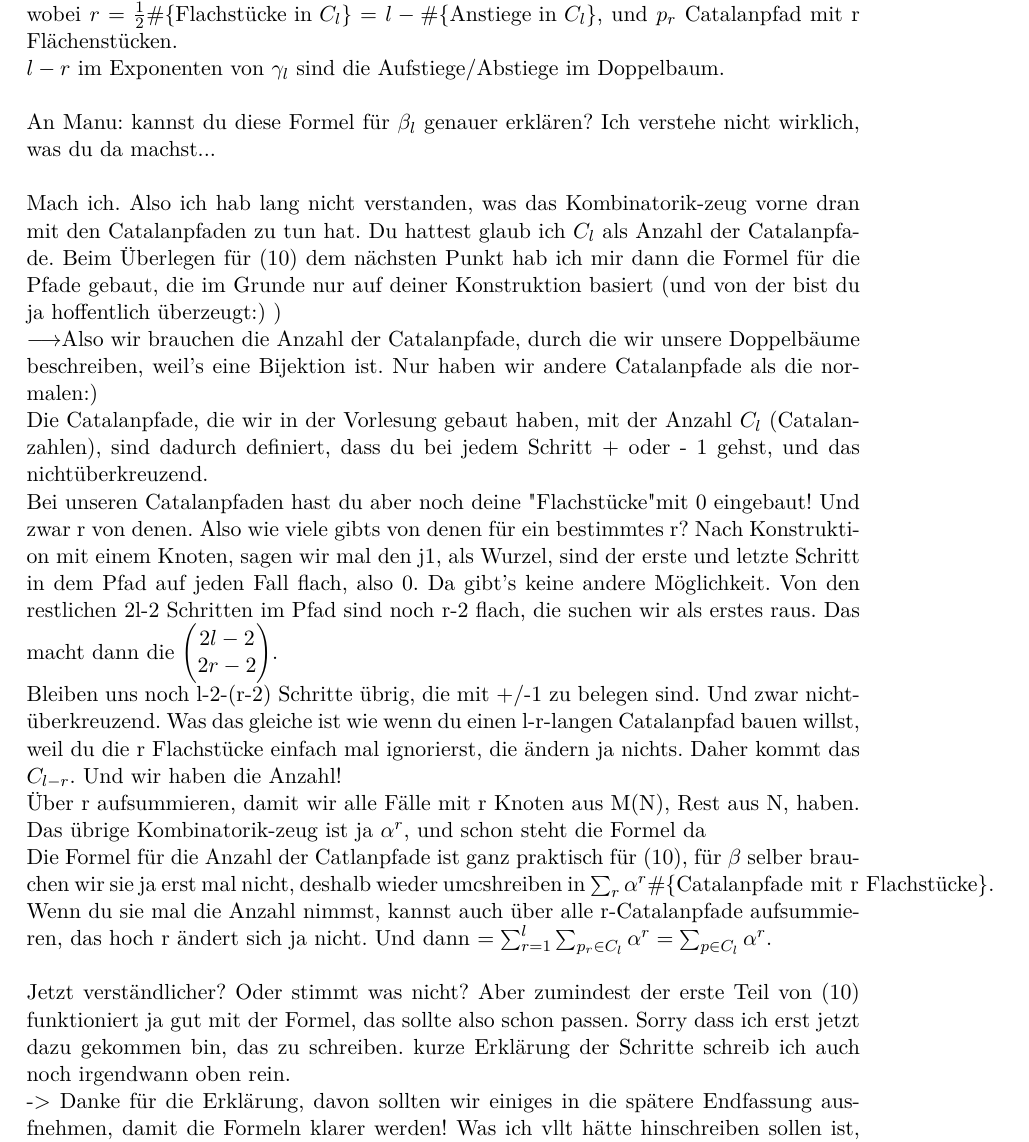
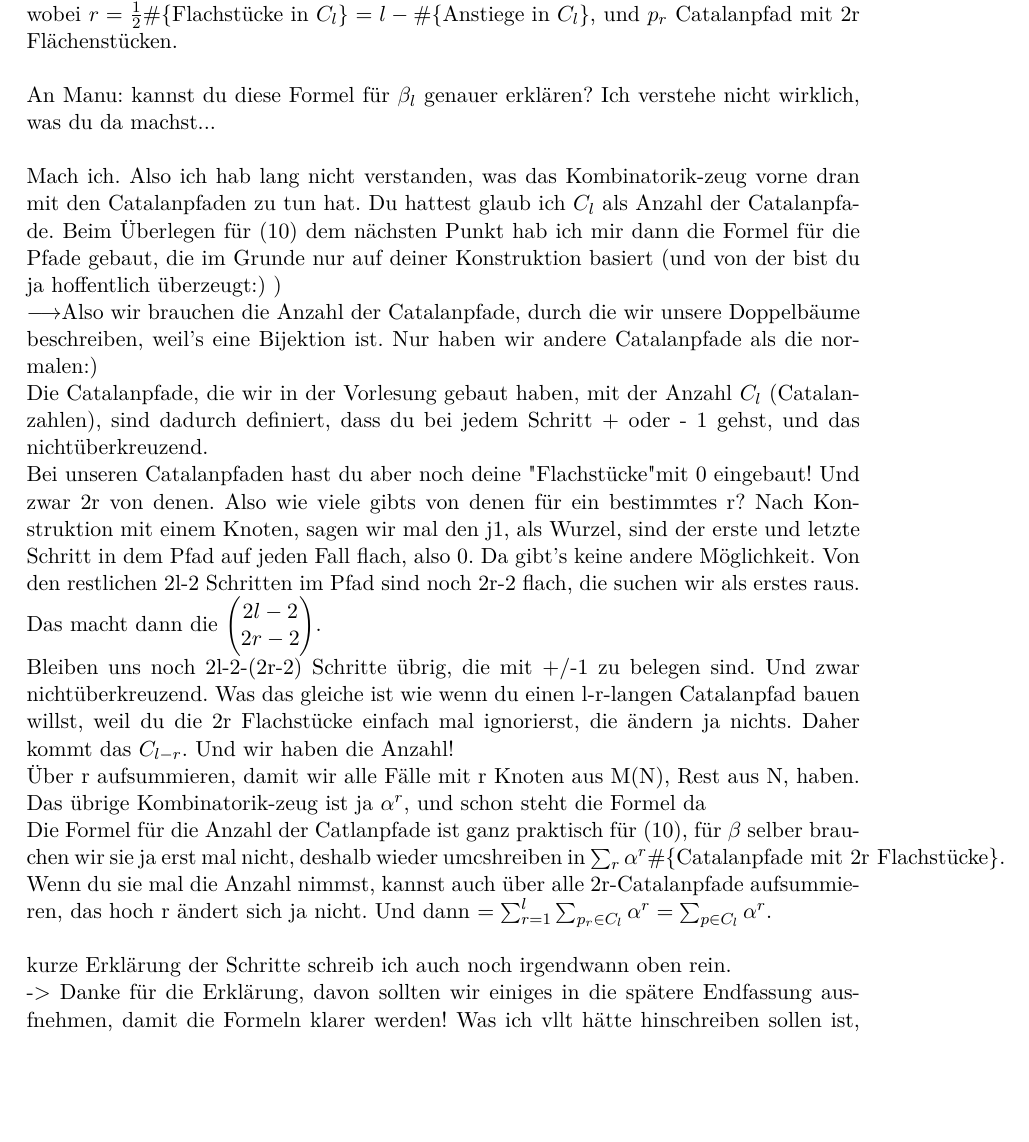
Before and after one commit to Dominik1234/Fallstudien, a LaTeX document (Hausarbeit.tex): part of page 10 of 13 before the commit and part of page 10 of 12 after it, cut so that both start at the same text, the shorter picture padded with empty space. Compiled offline with pdfLaTeX.

Commit message:
Kleine Verbesserungen

```diff
--- a/Hausarbeit.tex
+++ b/Hausarbeit.tex
@@ -196,8 +196,8 @@ und damit:
 		&= \sum_{r=1}^{l} \sum_{p_{r} \in C_{l}} \alpha^{r} = \sum_{p\in C_l} \alpha^r
 	\end{align*}
 
-wobei \(r = \frac 1 2 \#\{\text{Flachstücke in }C_l\} = l  - \#\{\text{Anstiege in }  C_l\}\), und $ p_{r} $ Catalanpfad mit r Flächenstücken.\\
-$ l-r $ im Exponenten von $ \gamma_{l} $ sind die Aufstiege/Abstiege im Doppelbaum.\\
+wobei \(r = \frac 1 2 \#\{\text{Flachstücke in }C_l\} = l  - \#\{\text{Anstiege in }  C_l\}\), und $ p_{r} $ Catalanpfad mit 2r Flächenstücken.\\
+
 
 
 An Manu: kannst du diese Formel für \(\beta_l\) genauer erklären? Ich verstehe nicht wirklich, was du da machst...\\
@@ -205,12 +205,11 @@ An Manu: kannst du diese Formel für \(\beta_l\) genauer erklären? Ich verstehe
 
 Mach ich. Also ich hab lang nicht verstanden, was das Kombinatorik-zeug vorne dran mit den Catalanpfaden zu tun hat. Du hattest glaub ich $C_l$ als Anzahl der Catalanpfade. Beim Überlegen für (10) dem nächsten Punkt hab ich mir dann die Formel für die Pfade gebaut, die im Grunde nur auf deiner Konstruktion basiert (und von der bist du ja hoffentlich überzeugt:) )\\
 $ \longrightarrow $Also wir brauchen die Anzahl der Catalanpfade, durch die wir unsere Doppelbäume beschreiben, weil's eine Bijektion ist. Nur haben wir andere Catalanpfade als die normalen:)\\
-Die Catalanpfade, die wir in der Vorlesung gebaut haben, mit der Anzahl $C_l$ (Catalanzahlen), sind dadurch definiert, dass du bei jedem Schritt + oder - 1 gehst, und das nichtüberkreuzend. \\ Bei unseren Catalanpfaden hast du aber noch deine "Flachstücke" mit 0 eingebaut! Und zwar r von denen. Also wie viele gibts von denen für ein bestimmtes r? Nach Konstruktion mit einem Knoten, sagen wir mal den j1, als Wurzel, sind der erste und letzte Schritt in dem Pfad auf jeden Fall flach, also 0. Da gibt's keine andere Möglichkeit. Von den restlichen 2l-2 Schritten im Pfad sind noch r-2 flach, die suchen wir als erstes raus. Das macht dann die $\begin{pmatrix} 2l-2\\2r-2\end{pmatrix} $.\\
-Bleiben uns noch l-2-(r-2) Schritte übrig, die mit +/-1 zu belegen sind. Und zwar nichtüberkreuzend. Was das gleiche ist wie wenn du einen l-r-langen Catalanpfad bauen willst, weil du die r Flachstücke einfach mal ignorierst, die ändern ja nichts. Daher kommt das $ C_{l-r} $. Und wir haben die Anzahl!\\ Über r aufsummieren, damit wir alle Fälle mit r Knoten aus M(N), Rest aus N, haben. Das übrige Kombinatorik-zeug ist ja $\alpha^r  $, und schon steht die Formel da\\
-Die Formel für die Anzahl der Catlanpfade ist ganz praktisch für (10), für $ \beta$ selber brauchen wir sie ja erst mal nicht, deshalb wieder umcshreiben in $ \sum_{r} \alpha^{r} \#\{ \text{Catalanpfade mit r Flachstücke} \}$. Wenn du sie mal die Anzahl nimmst, kannst auch über alle r-Catalanpfade aufsummieren, das hoch r ändert sich ja nicht. Und dann $= \sum_{r=1}^{l} \sum_{p_{r} \in C_{l}} \alpha^{r} = \sum_{p\in C_l} \alpha^r $.\\ \\
-Jetzt verständlicher? Oder stimmt was nicht? Aber zumindest der erste Teil von (10) funktioniert ja gut mit der Formel, das sollte also schon passen. Sorry dass ich erst jetzt dazu gekommen bin, das zu schreiben. kurze Erklärung der Schritte schreib ich auch noch irgendwann oben rein.\\
- -> Danke für die Erklärung, davon sollten wir einiges in die spätere Endfassung ausfnehmen, damit die Formeln klarer werden! Was ich vllt hätte hinschreiben sollen ist, dass es bei mir beim vorletzten = hakt, also da, wo du die \(p_r\) einführst... \\
-Müssten die \(p_r\) nicht auch die Catalen Pfade auf \textbf{2}r Flachstücken sein?
+Die Catalanpfade, die wir in der Vorlesung gebaut haben, mit der Anzahl $C_l$ (Catalanzahlen), sind dadurch definiert, dass du bei jedem Schritt + oder - 1 gehst, und das nichtüberkreuzend. \\ Bei unseren Catalanpfaden hast du aber noch deine "Flachstücke" mit 0 eingebaut! Und zwar 2r von denen. Also wie viele gibts von denen für ein bestimmtes r? Nach Konstruktion mit einem Knoten, sagen wir mal den j1, als Wurzel, sind der erste und letzte Schritt in dem Pfad auf jeden Fall flach, also 0. Da gibt's keine andere Möglichkeit. Von den restlichen 2l-2 Schritten im Pfad sind noch 2r-2 flach, die suchen wir als erstes raus. Das macht dann die $\begin{pmatrix} 2l-2\\2r-2\end{pmatrix} $.\\
+Bleiben uns noch 2l-2-(2r-2) Schritte übrig, die mit +/-1 zu belegen sind. Und zwar nichtüberkreuzend. Was das gleiche ist wie wenn du einen l-r-langen Catalanpfad bauen willst, weil du die 2r Flachstücke einfach mal ignorierst, die ändern ja nichts. Daher kommt das $ C_{l-r} $. Und wir haben die Anzahl!\\ Über r aufsummieren, damit wir alle Fälle mit r Knoten aus M(N), Rest aus N, haben. Das übrige Kombinatorik-zeug ist ja $\alpha^r  $, und schon steht die Formel da\\
+Die Formel für die Anzahl der Catlanpfade ist ganz praktisch für (10), für $ \beta$ selber brauchen wir sie ja erst mal nicht, deshalb wieder umcshreiben in $ \sum_{r} \alpha^{r} \#\{ \text{Catalanpfade mit 2r Flachstücke} \}$. Wenn du sie mal die Anzahl nimmst, kannst auch über alle 2r-Catalanpfade aufsummieren, das hoch r ändert sich ja nicht. Und dann $= \sum_{r=1}^{l} \sum_{p_{r} \in C_{l}} \alpha^{r} = \sum_{p\in C_l} \alpha^r $.\\ \\
+kurze Erklärung der Schritte schreib ich auch noch irgendwann oben rein.\\
+ -> Danke für die Erklärung, davon sollten wir einiges in die spätere Endfassung ausfnehmen, damit die Formeln klarer werden! Was ich vllt hätte hinschreiben sollen ist, dass es bei mir beim vorletzten = hakt, also da, wo du die \(p_r\) einführst... \\ Jetzt mit richtiger Defintion von $ p_r $ klarer?
 
 \textbf{Beweis von  $\beta_{l}= \alpha \gamma_{l}$:}
 \begin{align*}
```
Also changed, not shown: Hausarbeit.pdf, 2 other files.
